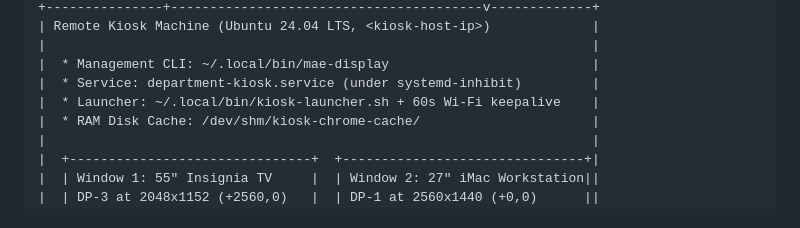
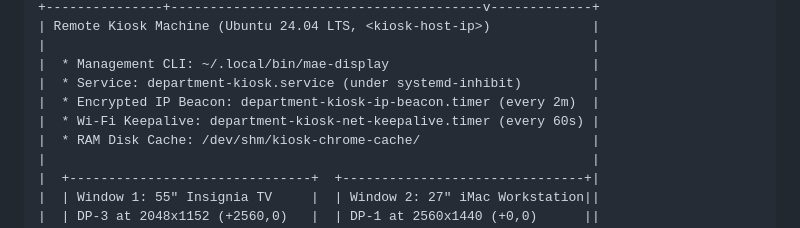
Before and after one commit to airbreak404/department-display, a Markdown page: README.md, the part around one of its changes. Drawn GitHub-style.

```diff
--- a/README.md
+++ b/README.md
@@ -33,7 +33,8 @@ Digital signage and hallway kiosk for the Department of Mechanical and Aerospace
 |                                                                      |
 |  * Management CLI: ~/.local/bin/mae-display                          |
 |  * Service: department-kiosk.service (under systemd-inhibit)         |
-|  * Launcher: ~/.local/bin/kiosk-launcher.sh + 60s Wi-Fi keepalive    |
+|  * Encrypted IP Beacon: department-kiosk-ip-beacon.timer (every 2m)  |
+|  * Wi-Fi Keepalive: department-kiosk-net-keepalive.timer (every 60s) |
 |  * RAM Disk Cache: /dev/shm/kiosk-chrome-cache/                      |
 |                                                                      |
 |  +-------------------------------+  +-------------------------------+|
```
Also changed, not shown: other parts of README.md (+34 -19 lines).
